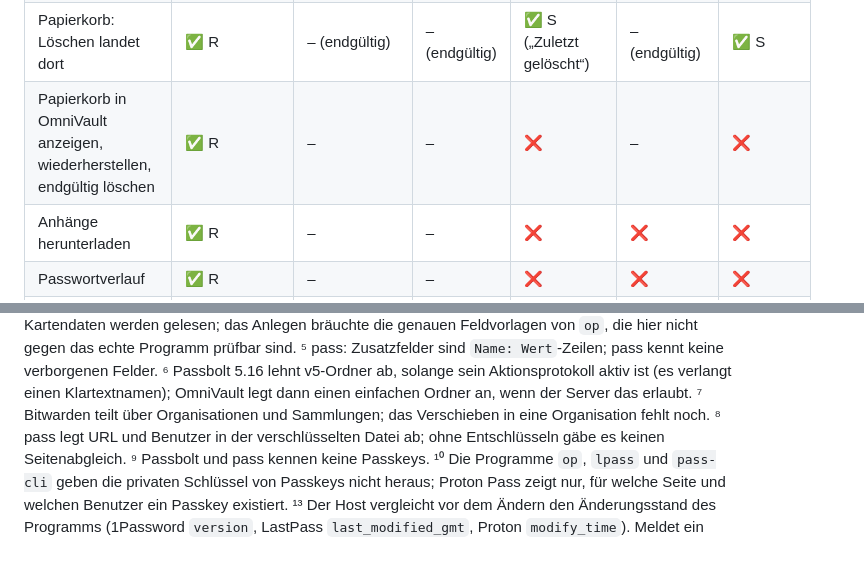
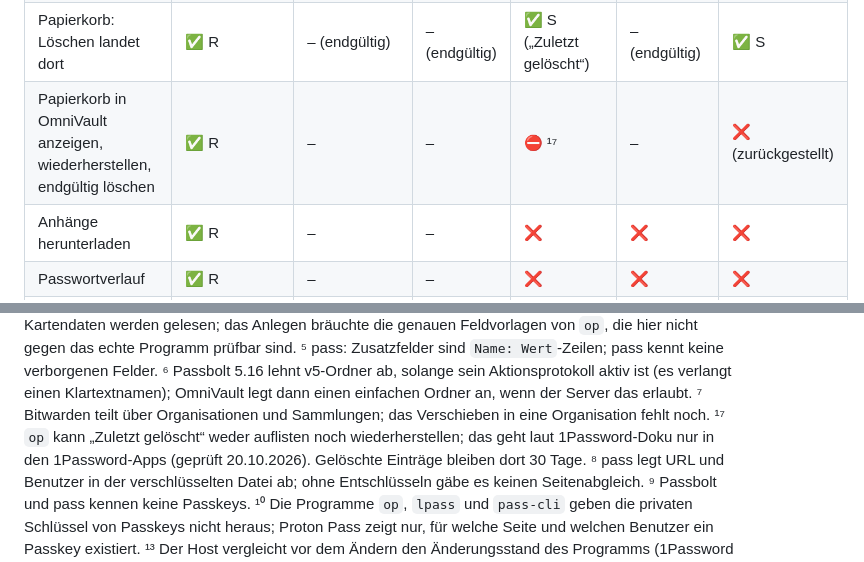
Before and after one commit to Pauls-Slop/OmniVault, a Markdown page: FEATURES.md, 2 parts joined by grey strips. GitHub-like rendering.

Commit message:
Doku: 1Password-Papierkorb über op nicht möglich, Proton Pass zurückgestellt
Co-Authored-By: Claude Opus 5.5 <noreply@anthropic.com>
Claude-Session: https://claude.ai/code/session_01Y9F3RQ4zD2Tz1xMCaaA1VA

```diff
--- a/FEATURES.md
+++ b/FEATURES.md
@@ -59,7 +59,7 @@ Bitwarden Cloud und Vaultwarden nutzen denselben Provider; gegen bitwarden.com/.
 | Ordner / Tresore anzeigen und verschieben | ✅ R | ✅ R (anzeigen), ✅ S (verschieben) | ✅ R (Pfade) | ✅ S (Tresore) | ✅ S (Gruppen) | ✅ S (Tresore) |
 | Ordner / Tresor anlegen | ✅ R | ✅ R ⁶ | ✅ R | ✅ S | ✅ S | ❌ |
 | Papierkorb: Löschen landet dort | ✅ R | – (endgültig) | – (endgültig) | ✅ S („Zuletzt gelöscht“) | – (endgültig) | ✅ S |
-| Papierkorb in OmniVault anzeigen, wiederherstellen, endgültig löschen | ✅ R | – | – | ❌ | – | ❌ |
+| Papierkorb in OmniVault anzeigen, wiederherstellen, endgültig löschen | ✅ R | – | – | ⛔ ¹⁷ | – | ❌ (zurückgestellt) |
 | Anhänge herunterladen | ✅ R | – | – | ❌ | ❌ | ❌ |
 | Passwortverlauf | ✅ R | – | – | ❌ | ❌ | ❌ |
 | Passkeys anzeigen | ✅ R | – ⁹ | – ⁹ | ❌ | ❌ | ✅ S (nur Seite und Benutzer) |
@@ -79,6 +79,8 @@ das echte Programm prüfbar sind.
 ⁶ Passbolt 5.16 lehnt v5-Ordner ab, solange sein Aktionsprotokoll aktiv ist (es verlangt einen Klartextnamen);
 OmniVault legt dann einen einfachen Ordner an, wenn der Server das erlaubt.
 ⁷ Bitwarden teilt über Organisationen und Sammlungen; das Verschieben in eine Organisation fehlt noch.
+¹⁷ `op` kann „Zuletzt gelöscht“ weder auflisten noch wiederherstellen; das geht laut 1Password-Doku nur in den
+1Password-Apps (geprüft 20.10.2026). Gelöschte Einträge bleiben dort 30 Tage.
 ⁸ pass legt URL und Benutzer in der verschlüsselten Datei ab; ohne Entschlüsseln gäbe es keinen Seitenabgleich.
 ⁹ Passbolt und pass kennen keine Passkeys.
 ¹⁰ Die Programme `op`, `lpass` und `pass-cli` geben die privaten Schlüssel von Passkeys nicht heraus; Proton Pass
```
